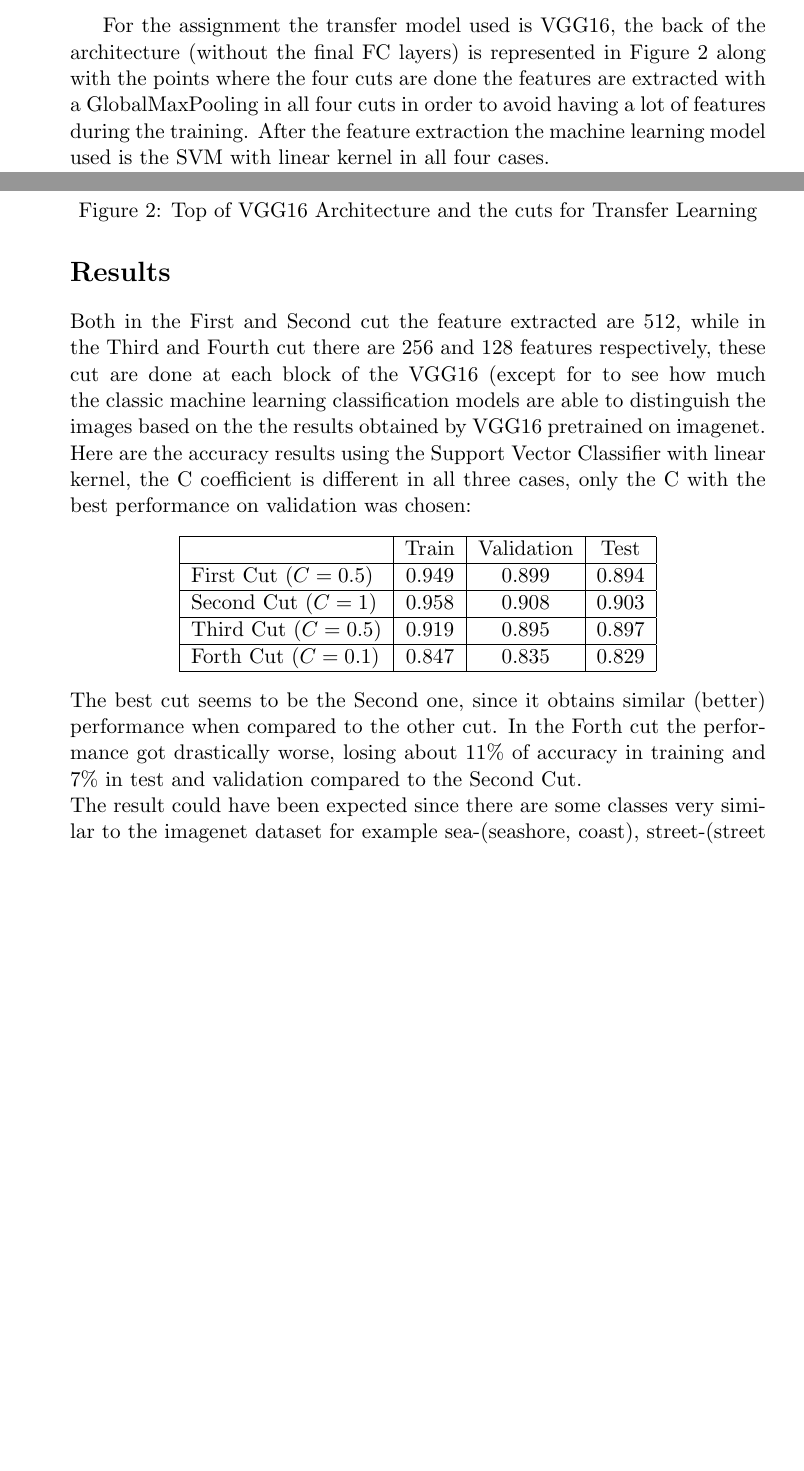
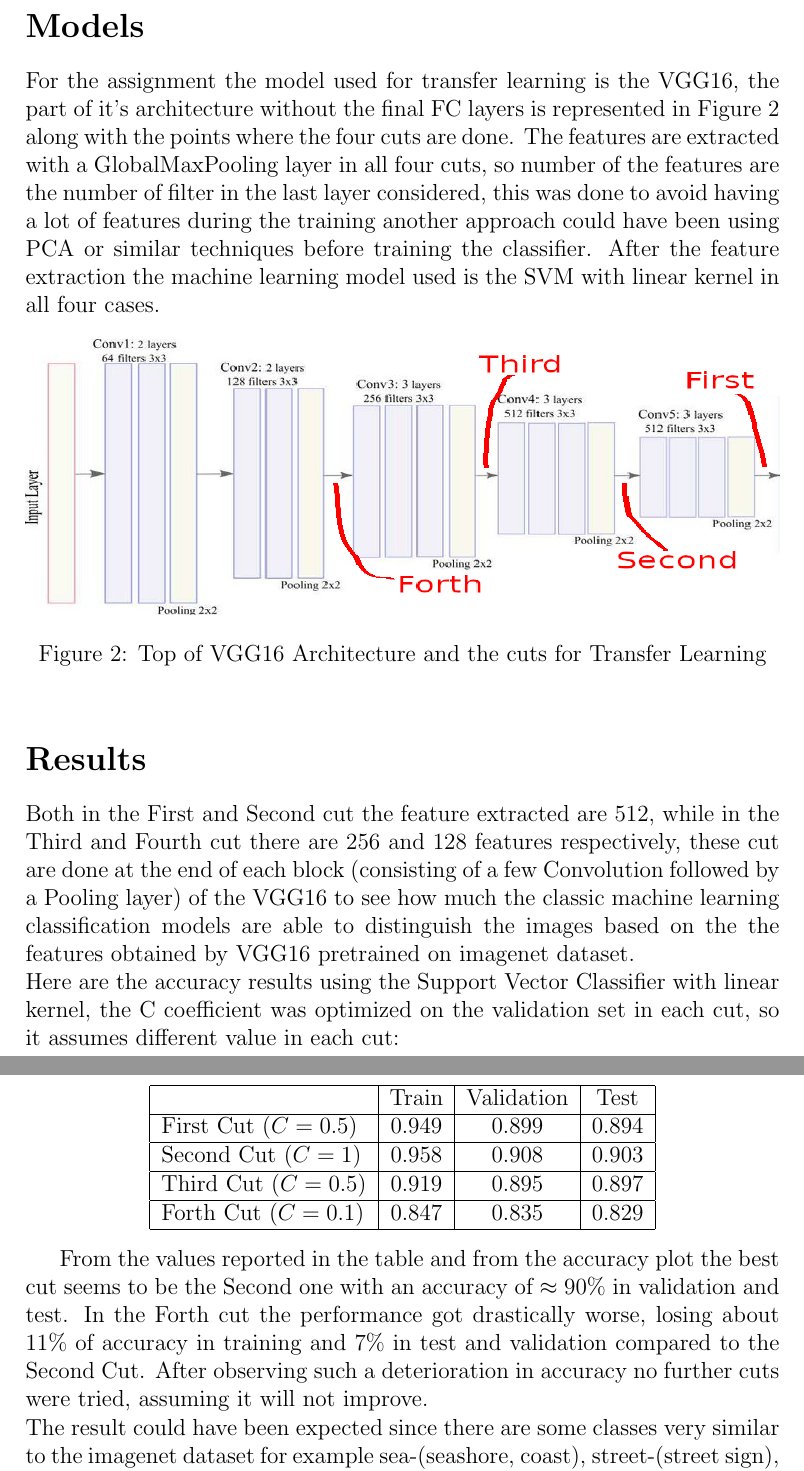
Before and after one commit to pkasela/SecondYear-Assignments, a LaTeX problem sheet (Assignment4/report.tex): two parts of pages 1 and 2 of 2 before the commit and two parts of pages 2 and 3 of 3 after it, joined at a grey line, cut at the place of the change, the shorter picture padded with empty space. Compiled offline with pdfLaTeX.

Commit message:
A4 completed

```diff
--- a/Assignment4/report.tex
+++ b/Assignment4/report.tex
@@ -1,5 +1,5 @@
 % !TeX spellcheck = en_US
-\documentclass[11pt]{article}
+\documentclass[12pt,a4paper]{article}
 
 \usepackage{enumitem}
 \usepackage{graphicx}
@@ -21,7 +22,8 @@ The dataset consists of images ($150\times150$) with 6 classes: Forest, Mountain
   \label{fig:example}
 \end{figure}
 
-For the assignment the transfer model used is VGG16, the back of the architecture (without the final FC layers) is represented in Figure \ref{fig:VGG16} along with the points where the four cuts are done the features are extracted with a GlobalMaxPooling in all four cuts in order to avoid having a lot of features during the training.
+\section*{Models}
+For the assignment the model used for transfer learning is the VGG16, the part of it's architecture without the final FC layers is represented in Figure \ref{fig:VGG16} along with the points where the four cuts are done. The features are extracted with a GlobalMaxPooling layer in all four cuts, so number of the features are the number of filter in the last layer considered, this was done to avoid having a lot of features during the training another approach could have been using PCA or similar techniques before training the classifier.
 After the feature extraction the machine learning model used is the SVM with linear kernel in all four cases.
 \begin{figure}[!h]
   \centering
@@ -31,16 +33,17 @@ After the feature extraction the machine learning model used is the SVM with lin
 \end{figure}
 
 \section*{Results}
-Both in the First and Second cut the feature extracted are 512, while in the Third and Fourth cut there are 256 and 128 features respectively, these cut are done at each block of the VGG16 (except for  to see how much the classic machine learning classification models are able to distinguish the images based on the the results obtained by VGG16 pretrained on imagenet.\\
-Here are the accuracy results using the Support Vector Classifier with linear kernel, the C coefficient is different in all three cases, only the C with the best performance on validation was chosen:
+Both in the First and Second cut the feature extracted are 512, while in the Third and Fourth cut there are 256 and 128 features respectively, these cut are done at the end of each block (consisting of a few Convolution followed by a Pooling layer) of the VGG16 to see how much the classic machine learning classification models are able to distinguish the images based on the the features obtained by VGG16 pretrained on imagenet dataset.\\
+Here are the accuracy results using the Support Vector Classifier with linear kernel, the C coefficient was optimized on the validation set in each cut, so it assumes different value in each cut:
 \begin{center}
+  \includegraphics[width=10cm, height=5cm]{imgs/accuracy.png}
   \begin{tabular}{|l|c|c|c|}
     \hline
     & Train & Validation & Test\\
     \hline
     First Cut $(C=0.5)$ & 0.949 & 0.899 & 0.894\\
     \hline
-    Second Cut $(C=1)$ & 0.958 & 0.908 & 0.903\\
+    Second Cut $(C=1)$  & 0.958 & 0.908 & 0.903\\
     \hline
     Third Cut $(C=0.5)$ & 0.919 & 0.895 & 0.897\\
     \hline
@@ -48,7 +51,9 @@ Here are the accuracy results using the Support Vector Classifier with linear ke
     \hline
   \end{tabular}
 \end{center}
-The best cut seems to be the Second one, since it obtains similar (better) performance when compared to the other cut. In the Forth cut the performance got drastically worse, losing about $11\%$ of accuracy in training and $7\%$ in test and validation compared to the Second Cut.\\
+
+From the values reported in the table and from the accuracy plot the best cut seems to be the Second one with an accuracy of $\approx90\%$ in validation and test. In the Forth cut the performance got drastically worse, losing about $11\%$ of accuracy in training and $7\%$ in test and validation compared to the Second Cut.
+After observing such a deterioration in accuracy no further cuts were tried, assuming it will not improve.\\
 The result could have been expected since there are some classes very similar to the imagenet dataset for example sea-(seashore, coast), street-(street sign), so going deeper in the model will create more interesting features for the classification.
 
 
```
Also changed, not shown: Assignment4/imgs/accuracy.png (added), Assignment4/imgs/class.png (added), Assignment4/report.pdf, Assignment4/report.tex (7 more changed lines).
